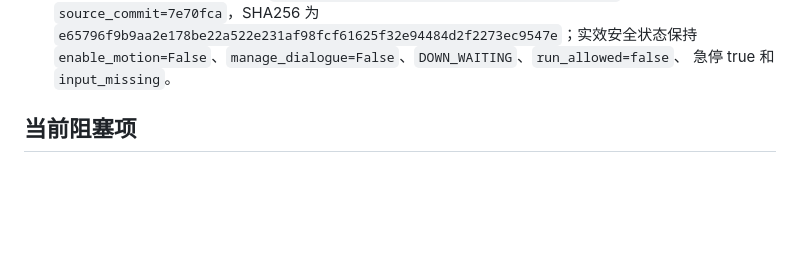
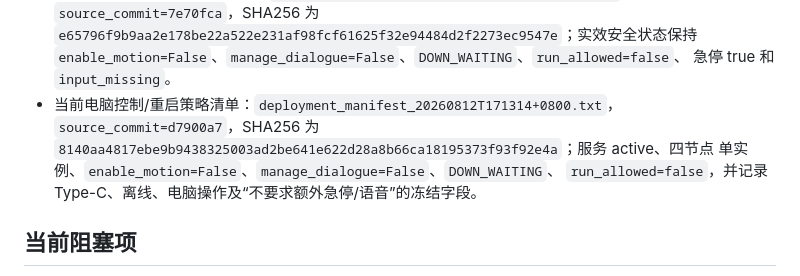
Before and after one commit to petershe1by/mi_dog, a Markdown page: docs/PROJECT_HANDOFF.md, the part around the change. Drawn GitHub-style; blank space fills up the shorter version.

Commit message:
Record competition control deployment evidence

```diff
--- a/docs/PROJECT_HANDOFF.md
+++ b/docs/PROJECT_HANDOFF.md
@@ -102,6 +102,11 @@ odom 正常，但原厂相机在 command 10 后的 command 9 调用卡住，当
   `e65796f9b9aa2e178be22a522e231af98fcf61625f32e94484d2f2273ec9547e`；实效安全状态保持
   `enable_motion=False`、`manage_dialogue=False`、`DOWN_WAITING`、`run_allowed=false`、
   急停 true 和 `input_missing`。
+- 当前电脑控制/重启策略清单：`deployment_manifest_20260812T171314+0800.txt`，
+  `source_commit=d7900a7`，SHA256 为
+  `8140aa4817ebe9b9438325003ad2be641e622d28a8b66ca18195373f93f92e4a`；服务 active、四节点
+  单实例、`enable_motion=False`、`manage_dialogue=False`、`DOWN_WAITING`、
+  `run_allowed=false`，并记录 Type-C、离线、电脑操作及“不要求额外急停/语音”的冻结字段。
 
 ## 当前阻塞项
 
```
Also changed, not shown: docs/WORKLOG.md (+4 -0 lines).
